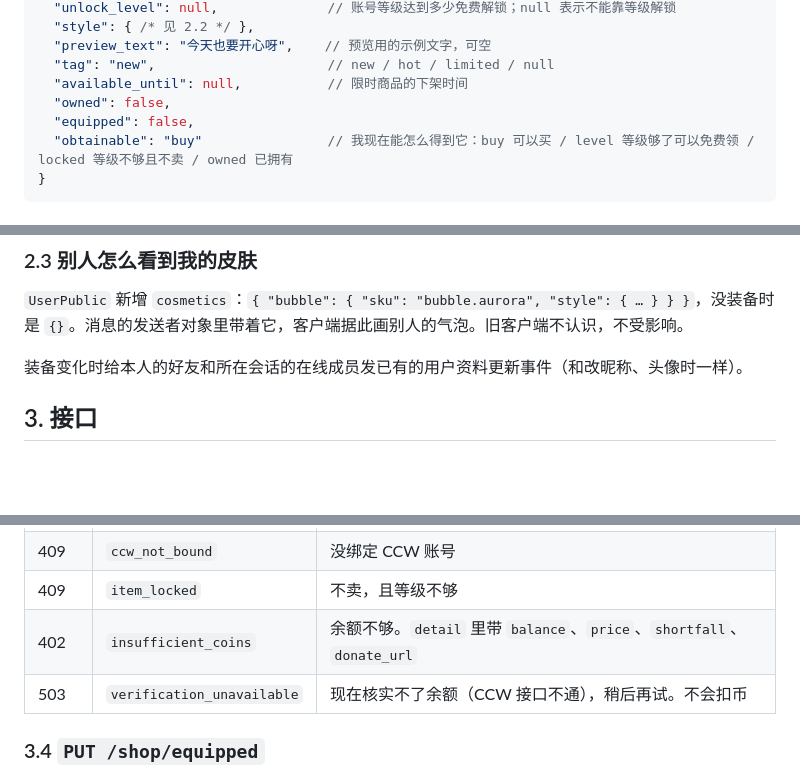
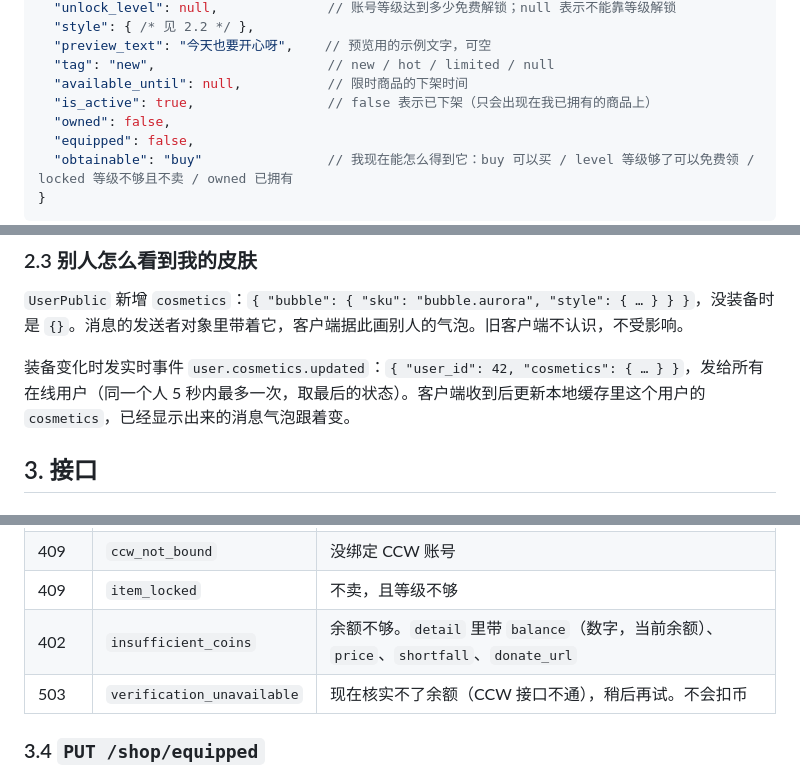
Before and after one commit to kukemc/KukeChat-Server, a Markdown page: docs/shop.md, 3 parts joined by grey strips. GitHub-like rendering; blank space fills up the shorter version.

Commit message:
docs(shop): 装扮变化的实时事件、商品 is_active、402 的 balance 类型
Co-Authored-By: Claude Opus 5.5 <noreply@anthropic.com>

```diff
--- a/docs/shop.md
+++ b/docs/shop.md
@@ -34,6 +34,7 @@ KukeChat 自己不发币、不存币。余额是算出来的：
   "preview_text": "今天也要开心呀",    // 预览用的示例文字，可空
   "tag": "new",                      // new / hot / limited / null
   "available_until": null,           // 限时商品的下架时间
+  "is_active": true,                 // false 表示已下架（只会出现在我已拥有的商品上）
   "owned": false,
   "equipped": false,
   "obtainable": "buy"                // 我现在能怎么得到它：buy 可以买 / level 等级够了可以免费领 / locked 等级不够且不卖 / owned 已拥有
@@ -87,7 +88,7 @@ KukeChat 自己不发币、不存币。余额是算出来的：
 
 `UserPublic` 新增 `cosmetics`：`{ "bubble": { "sku": "bubble.aurora", "style": { … } } }`，没装备时是 `{}`。消息的发送者对象里带着它，客户端据此画别人的气泡。旧客户端不认识，不受影响。
 
-装备变化时给本人的好友和所在会话的在线成员发已有的用户资料更新事件（和改昵称、头像时一样）。
+装备变化时发实时事件 `user.cosmetics.updated`：`{ "user_id": 42, "cosmetics": { … } }`，发给所有在线用户（同一个人 5 秒内最多一次，取最后的状态）。客户端收到后更新本地缓存里这个用户的 `cosmetics`，已经显示出来的消息气泡跟着变。
 
 ## 3. 接口
 
@@ -132,7 +133,7 @@ KukeChat 自己不发币、不存币。余额是算出来的：
 | 409 | `already_owned` | 已经有了 |
 | 409 | `ccw_not_bound` | 没绑定 CCW 账号 |
 | 409 | `item_locked` | 不卖，且等级不够 |
-| 402 | `insufficient_coins` | 余额不够。`detail` 里带 `balance`、`price`、`shortfall`、`donate_url` |
+| 402 | `insufficient_coins` | 余额不够。`detail` 里带 `balance`（数字，当前余额）、`price`、`shortfall`、`donate_url` |
 | 503 | `verification_unavailable` | 现在核实不了余额（CCW 接口不通），稍后再试。不会扣币 |
 
 ### 3.4 `PUT /shop/equipped`
```
Also changed, not shown: other parts of docs/shop.md (+1 -0 lines).
